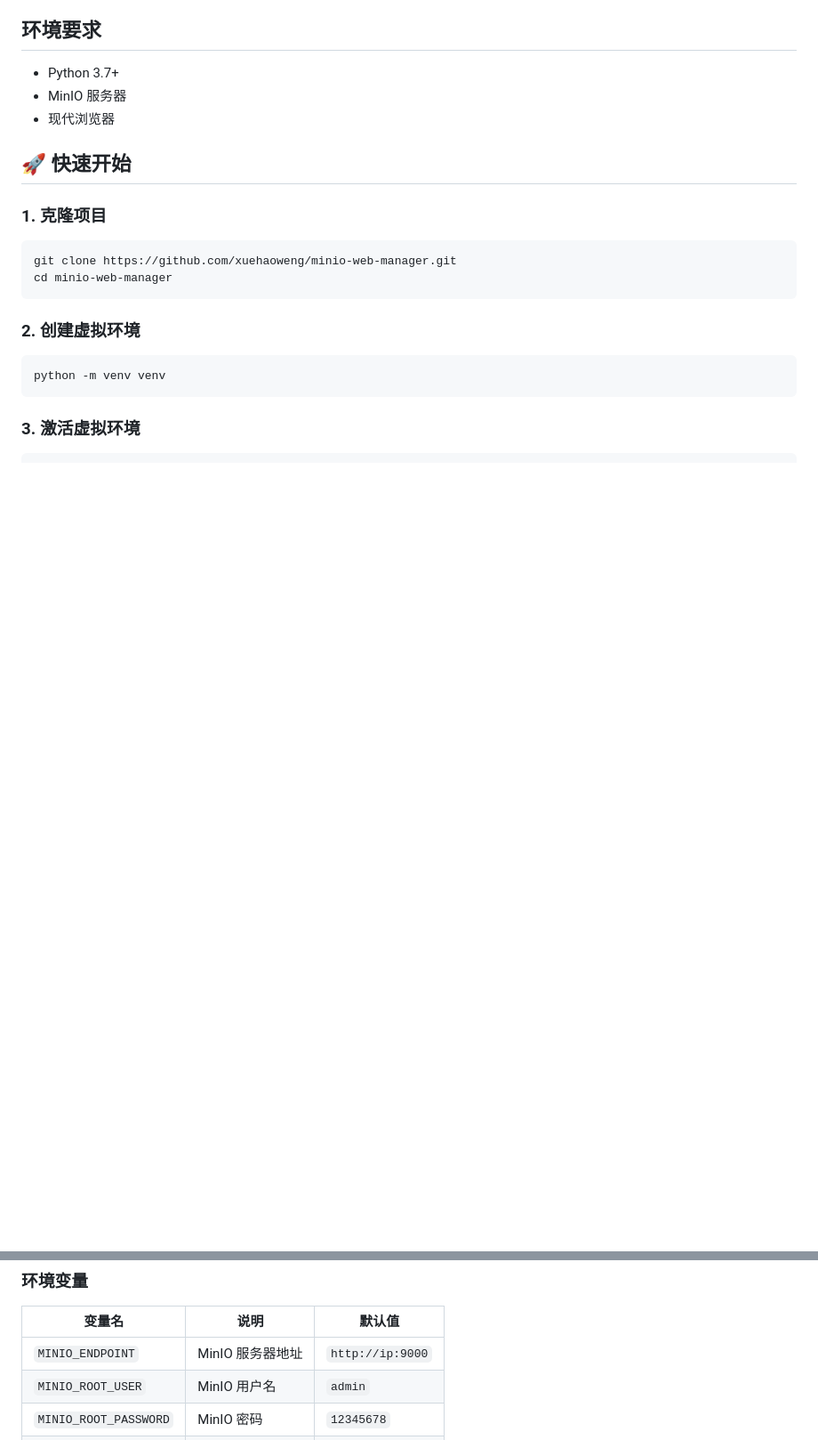
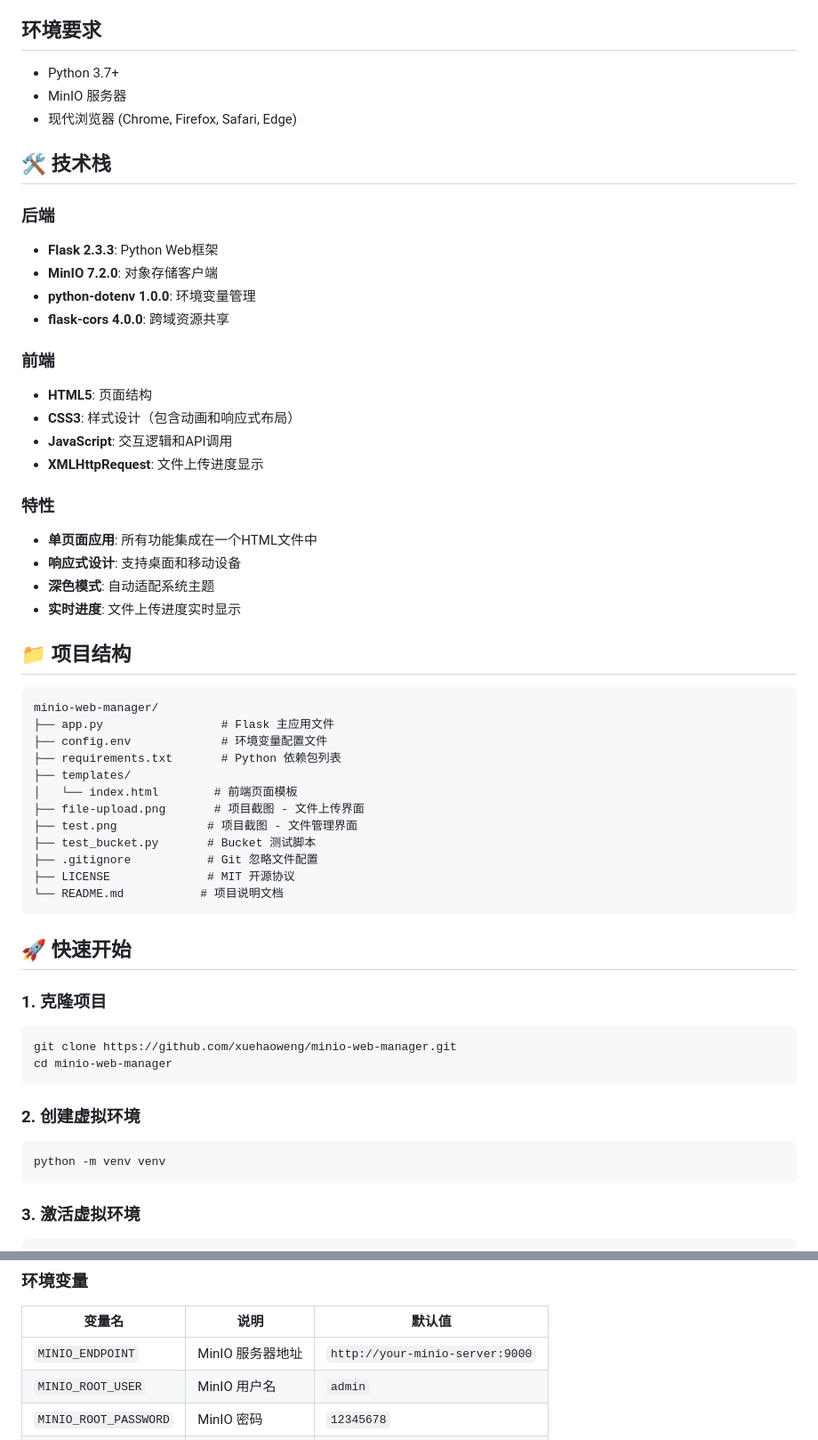
Before and after one commit to xuehaoweng/minio-web-manager, a Markdown page: README.md, 2 parts joined by grey strips. Shown at 89% size. GitHub-like rendering; blank space fills up the shorter version.

````diff
--- a/README.md
+++ b/README.md
@@ -44,7 +44,44 @@
 
 - Python 3.7+
 - MinIO 服务器
-- 现代浏览器
+- 现代浏览器 (Chrome, Firefox, Safari, Edge)
+
+## 🛠️ 技术栈
+
+### 后端
+- **Flask 2.3.3**: Python Web框架
+- **MinIO 7.2.0**: 对象存储客户端
+- **python-dotenv 1.0.0**: 环境变量管理
+- **flask-cors 4.0.0**: 跨域资源共享
+
+### 前端
+- **HTML5**: 页面结构
+- **CSS3**: 样式设计（包含动画和响应式布局）
+- **JavaScript**: 交互逻辑和API调用
+- **XMLHttpRequest**: 文件上传进度显示
+
+### 特性
+- **单页面应用**: 所有功能集成在一个HTML文件中
+- **响应式设计**: 支持桌面和移动设备
+- **深色模式**: 自动适配系统主题
+- **实时进度**: 文件上传进度实时显示
+
+## 📁 项目结构
+
+```
+minio-web-manager/
+├── app.py                 # Flask 主应用文件
+├── config.env             # 环境变量配置文件
+├── requirements.txt       # Python 依赖包列表
+├── templates/
+│   └── index.html        # 前端页面模板
+├── file-upload.png       # 项目截图 - 文件上传界面
+├── test.png             # 项目截图 - 文件管理界面
+├── test_bucket.py       # Bucket 测试脚本
+├── .gitignore           # Git 忽略文件配置
+├── LICENSE              # MIT 开源协议
+└── README.md           # 项目说明文档
+```
 
 ## 🚀 快速开始
 
@@ -120,7 +170,7 @@ python app.py
 
 | 变量名 | 说明 | 默认值 |
 |--------|------|--------|
-| `MINIO_ENDPOINT` | MinIO 服务器地址 | `http://ip:9000` |
+| `MINIO_ENDPOINT` | MinIO 服务器地址 | `http://your-minio-server:9000` |
 | `MINIO_ROOT_USER` | MinIO 用户名 | `admin` |
 | `MINIO_ROOT_PASSWORD` | MinIO 密码 | `12345678` |
 | `MINIO_BUCKET_NAME` | 存储桶名称 | `uploads` |
````
Also changed, not shown: other parts of README.md (+117 -10 lines).
